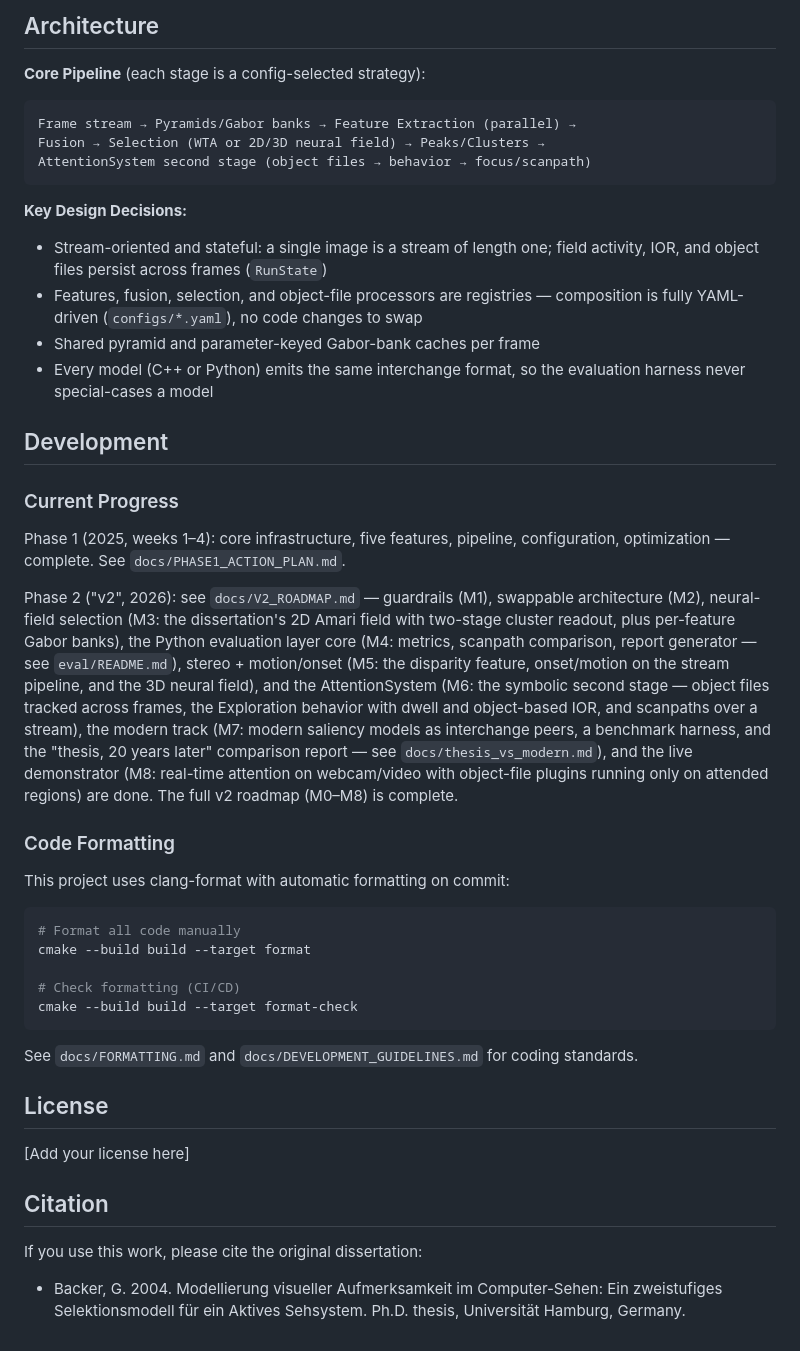
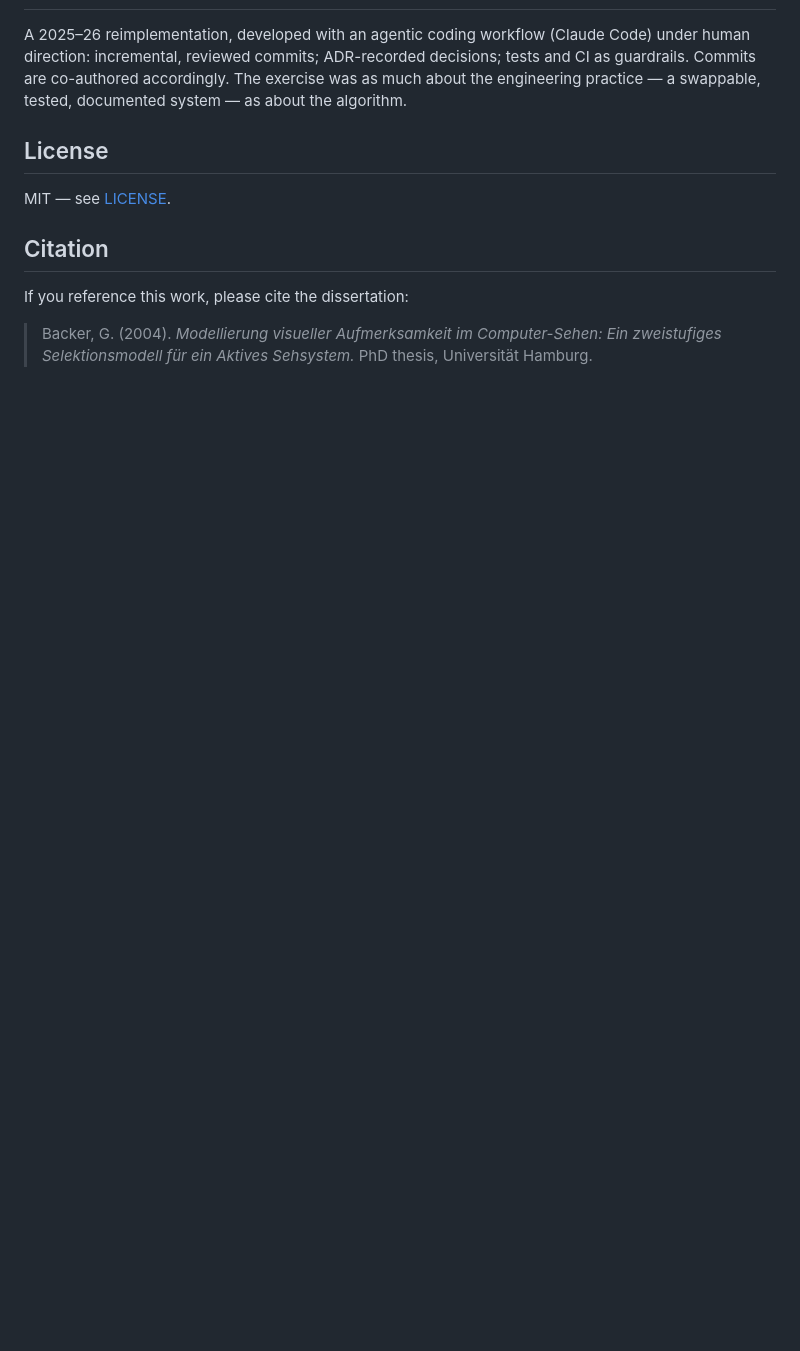
Before and after one commit to gerriet/visual-attention, a Markdown page: README.md, the part around one of its changes. GitHub-like rendering; blank space fills up the shorter version.

````diff
--- a/README.md
+++ b/README.md
@@ -162,64 +134,17 @@ attention-framework/
-## Architecture
-
-**Core Pipeline** (each stage is a config-selected strategy):
-
-```
-Frame stream → Pyramids/Gabor banks → Feature Extraction (parallel) →
-Fusion → Selection (WTA or 2D/3D neural field) → Peaks/Clusters →
-AttentionSystem second stage (object files → behavior → focus/scanpath)
-```
-
-**Key Design Decisions:**
-
-- Stream-oriented and stateful: a single image is a stream of length one;
-  field activity, IOR, and object files persist across frames (`RunState`)
-- Features, fusion, selection, and object-file processors are registries —
-  composition is fully YAML-driven (`configs/*.yaml`), no code changes to swap
-- Shared pyramid and parameter-keyed Gabor-bank caches per frame
-- Every model (C++ or Python) emits the same interchange format, so the
-  evaluation harness never special-cases a model
-
-## Development
-
-### Current Progress
-
-Phase 1 (2025, weeks 1–4): core infrastructure, five features, pipeline,
-configuration, optimization — complete. See `docs/PHASE1_ACTION_PLAN.md`.
-
-Phase 2 ("v2", 2026): see `docs/V2_ROADMAP.md` — guardrails (M1), swappable
-architecture (M2), neural-field selection (M3: the dissertation's 2D Amari
-field with two-stage cluster readout, plus per-feature Gabor banks), the
-Python evaluation layer core (M4: metrics, scanpath comparison, report
-generator — see `eval/README.md`), stereo + motion/onset (M5: the disparity
-feature, onset/motion on the stream pipeline, and the 3D neural field), and
-the AttentionSystem (M6: the symbolic second stage — object files tracked
-across frames, the Exploration behavior with dwell and object-based IOR, and
-scanpaths over a stream), the modern track (M7: modern saliency models as
-interchange peers, a benchmark harness, and the "thesis, 20 years later"
-comparison report — see `docs/thesis_vs_modern.md`), and the live demonstrator
-(M8: real-time attention on webcam/video with object-file plugins running only
-on attended regions) are done. The full v2 roadmap (M0–M8) is complete.
-
-### Code Formatting
-
-This project uses clang-format with automatic formatting on commit:
-
-```bash
-# Format all code manually
-cmake --build build --target format
-
-# Check formatting (CI/CD)
-cmake --build build --target format-check
-```
-
-See `docs/FORMATTING.md` and `docs/DEVELOPMENT_GUIDELINES.md` for coding standards.
+A 2025–26 reimplementation, developed with an agentic coding workflow (Claude
+Code) under human direction: incremental, reviewed commits; ADR-recorded
+decisions; tests and CI as guardrails. Commits are co-authored accordingly. The
+exercise was as much about the engineering practice — a swappable, tested,
+documented system — as about the algorithm.
 
 ## License
 
-[Add your license here]
+MIT — see [LICENSE](LICENSE).
 
 ## Citation
 
-If you use this work, please cite the original dissertation:
+If you reference this work, please cite the dissertation:
 
-- Backer, G. 2004. Modellierung visueller Aufmerksamkeit im Computer-Sehen: Ein zweistufiges Selektionsmodell für ein Aktives Sehsystem. Ph.D. thesis, Universität Hamburg, Germany.
+> Backer, G. (2004). *Modellierung visueller Aufmerksamkeit im Computer-Sehen:
+> Ein zweistufiges Selektionsmodell für ein Aktives Sehsystem.* PhD thesis,
+> Universität Hamburg.
````
Also changed, not shown: other parts of README.md (+100 -128 lines), docs/images/pipeline_stages.png (added), docs/images/scanpath_butterfly.png (added).
